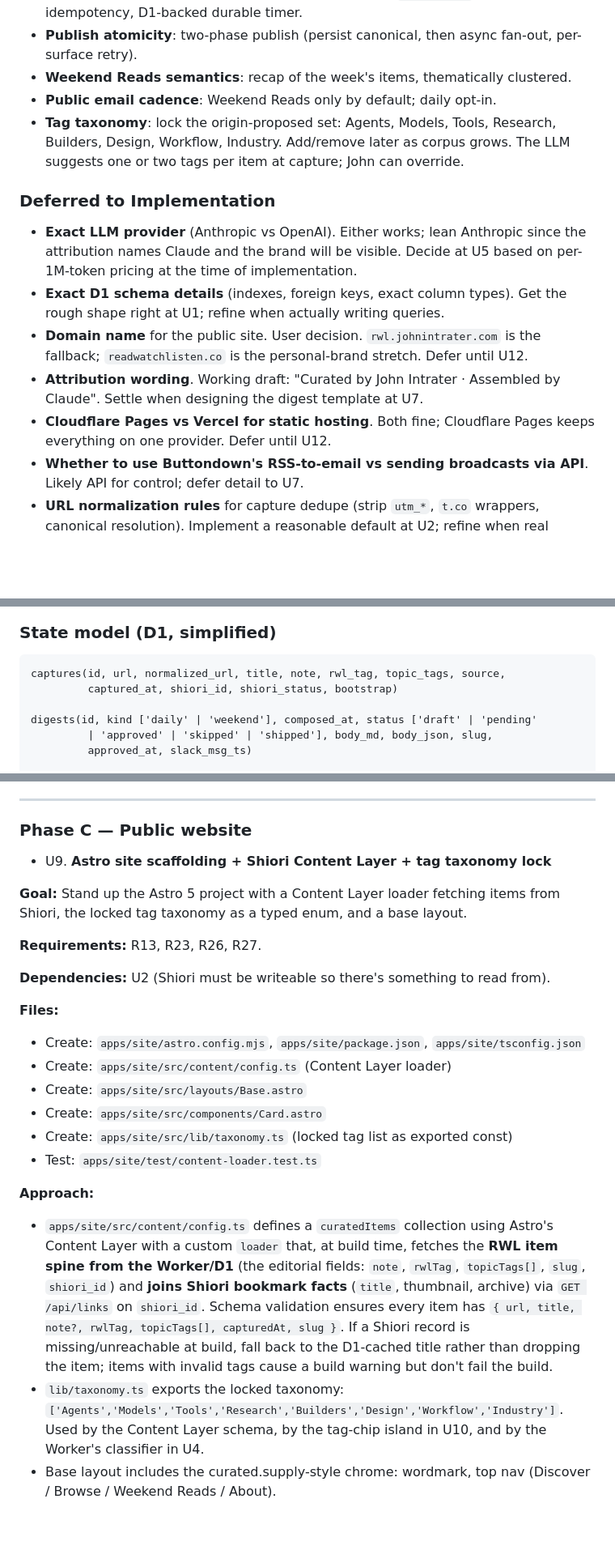
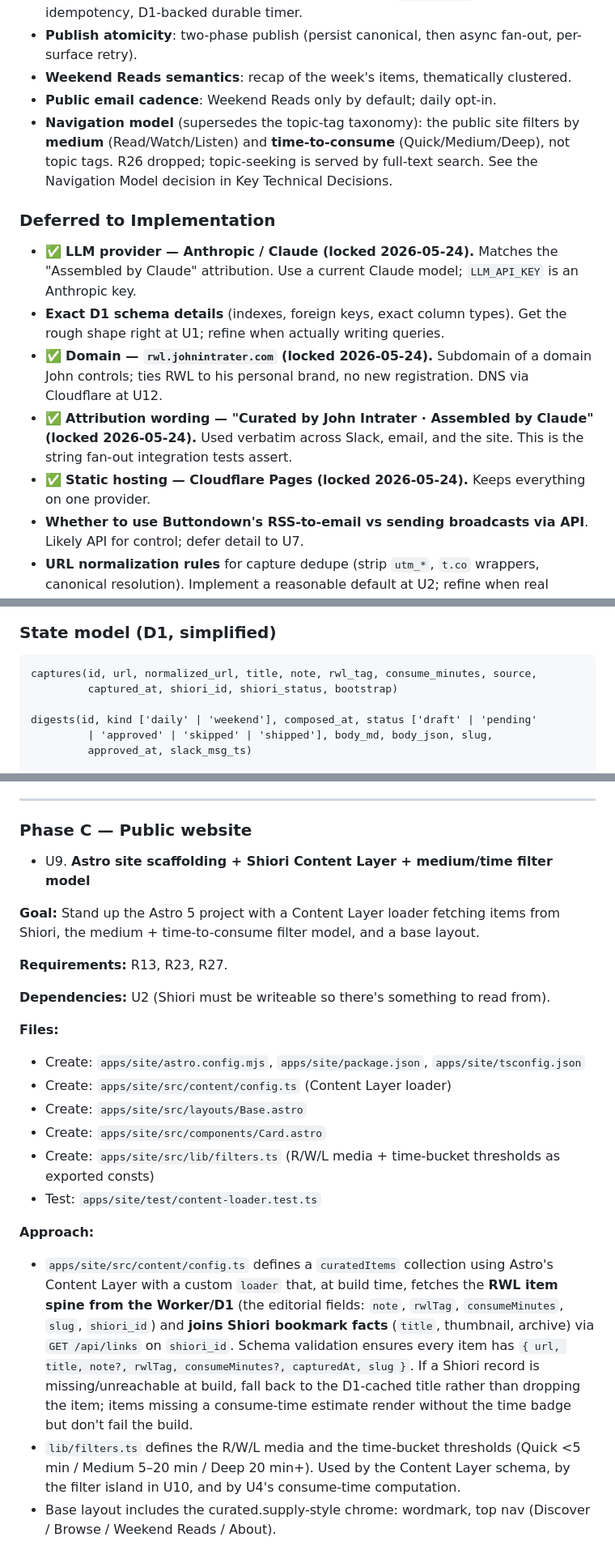
Before and after one commit to intrater/read-watch-listen, a Markdown page: docs/plans/2026-05-24-001-feat-rwl-greenfield-build-plan.md, 3 parts joined by grey strips. Shown at 81% size. Rendered like a GitHub page; blank space fills up the shorter version.

````diff
--- a/docs/plans/2026-05-24-001-feat-rwl-greenfield-build-plan.md
+++ b/docs/plans/2026-05-24-001-feat-rwl-greenfield-build-plan.md
@@ -154,15 +155,15 @@ No `docs/solutions/` exists in this repo. None to carry forward.
 - **Publish atomicity**: two-phase publish (persist canonical, then async fan-out, per-surface retry).
 - **Weekend Reads semantics**: recap of the week's items, thematically clustered.
 - **Public email cadence**: Weekend Reads only by default; daily opt-in.
-- **Tag taxonomy**: lock the origin-proposed set: Agents, Models, Tools, Research, Builders, Design, Workflow, Industry. Add/remove later as corpus grows. The LLM suggests one or two tags per item at capture; John can override.
+- **Navigation model** (supersedes the topic-tag taxonomy): the public site filters by **medium** (Read/Watch/Listen) and **time-to-consume** (Quick/Medium/Deep), not topic tags. R26 dropped; topic-seeking is served by full-text search. See the Navigation Model decision in Key Technical Decisions.
 
 ### Deferred to Implementation
 
-- **Exact LLM provider** (Anthropic vs OpenAI). Either works; lean Anthropic since the attribution names Claude and the brand will be visible. Decide at U5 based on per-1M-token pricing at the time of implementation.
+- ✅ **LLM provider — Anthropic / Claude (locked 2026-05-24).** Matches the "Assembled by Claude" attribution. Use a current Claude model; `LLM_API_KEY` is an Anthropic key.
 - **Exact D1 schema details** (indexes, foreign keys, exact column types). Get the rough shape right at U1; refine when actually writing queries.
-- **Domain name** for the public site. User decision. `rwl.johnintrater.com` is the fallback; `readwatchlisten.co` is the personal-brand stretch. Defer until U12.
-- **Attribution wording**. Working draft: "Curated by John Intrater · Assembled by Claude". Settle when designing the digest template at U7.
-- **Cloudflare Pages vs Vercel for static hosting**. Both fine; Cloudflare Pages keeps everything on one provider. Defer until U12.
+- ✅ **Domain — `rwl.johnintrater.com` (locked 2026-05-24).** Subdomain of a domain John controls; ties RWL to his personal brand, no new registration. DNS via Cloudflare at U12.
+- ✅ **Attribution wording — "Curated by John Intrater · Assembled by Claude" (locked 2026-05-24).** Used verbatim across Slack, email, and the site. This is the string fan-out integration tests assert.
+- ✅ **Static hosting — Cloudflare Pages (locked 2026-05-24).** Keeps everything on one provider.
 - **Whether to use Buttondown's RSS-to-email vs sending broadcasts via API**. Likely API for control; defer detail to U7.
 - **URL normalization rules** for capture dedupe (strip `utm_*`, `t.co` wrappers, canonical resolution). Implement a reasonable default at U2; refine when real captures show edge cases.
 
@@ -331,7 +332,7 @@ sequenceDiagram
 ### State model (D1, simplified)
 
 ```
-captures(id, url, normalized_url, title, note, rwl_tag, topic_tags, source,
+captures(id, url, normalized_url, title, note, rwl_tag, consume_minutes, source,
          captured_at, shiori_id, shiori_status, bootstrap)
 
 digests(id, kind ['daily' | 'weekend'], composed_at, status ['draft' | 'pending'
@@ -674,11 +675,11 @@ The 14 units below are grouped into four phases. The launch sequence (per origin
 
 ### Phase C — Public website
 
-- U9. **Astro site scaffolding + Shiori Content Layer + tag taxonomy lock**
+- U9. **Astro site scaffolding + Shiori Content Layer + medium/time filter model**
 
-**Goal:** Stand up the Astro 5 project with a Content Layer loader fetching items from Shiori, the locked tag taxonomy as a typed enum, and a base layout.
+**Goal:** Stand up the Astro 5 project with a Content Layer loader fetching items from Shiori, the medium + time-to-consume filter model, and a base layout.
 
-**Requirements:** R13, R23, R26, R27.
+**Requirements:** R13, R23, R27.
 
 **Dependencies:** U2 (Shiori must be writeable so there's something to read from).
 
@@ -687,12 +688,12 @@ The 14 units below are grouped into four phases. The launch sequence (per origin
 - Create: `apps/site/src/content/config.ts` (Content Layer loader)
 - Create: `apps/site/src/layouts/Base.astro`
 - Create: `apps/site/src/components/Card.astro`
-- Create: `apps/site/src/lib/taxonomy.ts` (locked tag list as exported const)
+- Create: `apps/site/src/lib/filters.ts` (R/W/L media + time-bucket thresholds as exported consts)
 - Test: `apps/site/test/content-loader.test.ts`
 
 **Approach:**
-- `apps/site/src/content/config.ts` defines a `curatedItems` collection using Astro's Content Layer with a custom `loader` that, at build time, fetches the **RWL item spine from the Worker/D1** (the editorial fields: `note`, `rwlTag`, `topicTags[]`, `slug`, `shiori_id`) and **joins Shiori bookmark facts** (`title`, thumbnail, archive) via `GET /api/links` on `shiori_id`. Schema validation ensures every item has `{ url, title, note?, rwlTag, topicTags[], capturedAt, slug }`. If a Shiori record is missing/unreachable at build, fall back to the D1-cached title rather than dropping the item; items with invalid tags cause a build warning but don't fail the build.
-- `lib/taxonomy.ts` exports the locked taxonomy: `['Agents','Models','Tools','Research','Builders','Design','Workflow','Industry']`. Used by the Content Layer schema, by the tag-chip island in U10, and by the Worker's classifier in U4.
+- `apps/site/src/content/config.ts` defines a `curatedItems` collection using Astro's Content Layer with a custom `loader` that, at build time, fetches the **RWL item spine from the Worker/D1** (the editorial fields: `note`, `rwlTag`, `consumeMinutes`, `slug`, `shiori_id`) and **joins Shiori bookmark facts** (`title`, thumbnail, archive) via `GET /api/links` on `shiori_id`. Schema validation ensures every item has `{ url, title, note?, rwlTag, consumeMinutes?, capturedAt, slug }`. If a Shiori record is missing/unreachable at build, fall back to the D1-cached title rather than dropping the item; items missing a consume-time estimate render without the time badge but don't fail the build.
+- `lib/filters.ts` defines the R/W/L media and the time-bucket thresholds (Quick <5 min / Medium 5–20 min / Deep 20 min+). Used by the Content Layer schema, by the filter island in U10, and by U4's consume-time computation.
 - Base layout includes the curated.supply-style chrome: wordmark, top nav (Discover / Browse / Weekend Reads / About).
 
 **Patterns to follow:** Astro Content Layer docs; curated.supply's layout vocabulary (clean grid, prominent subscribe, minimal chrome).
````
Also changed, not shown: other parts of docs/plans/2026-05-24-001-feat-rwl-greenfield-build-plan.md (+33 -32 lines).
